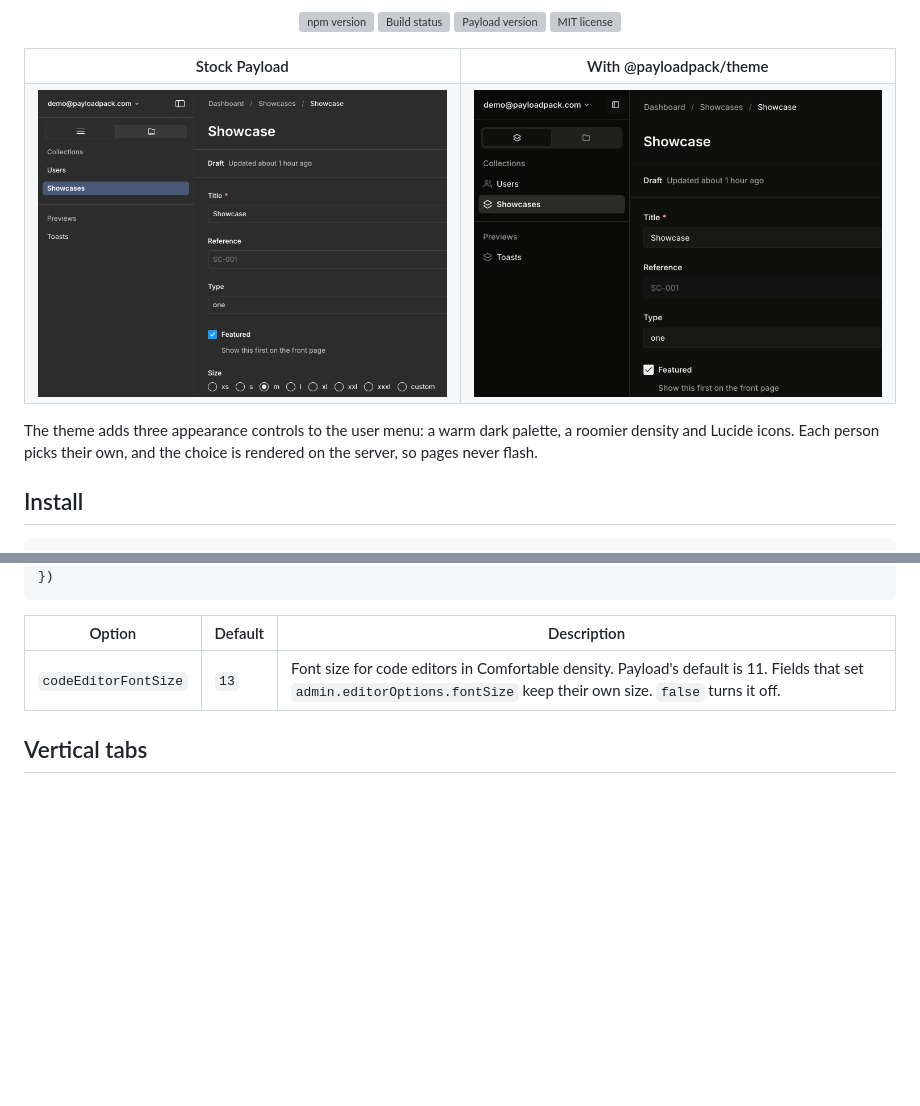
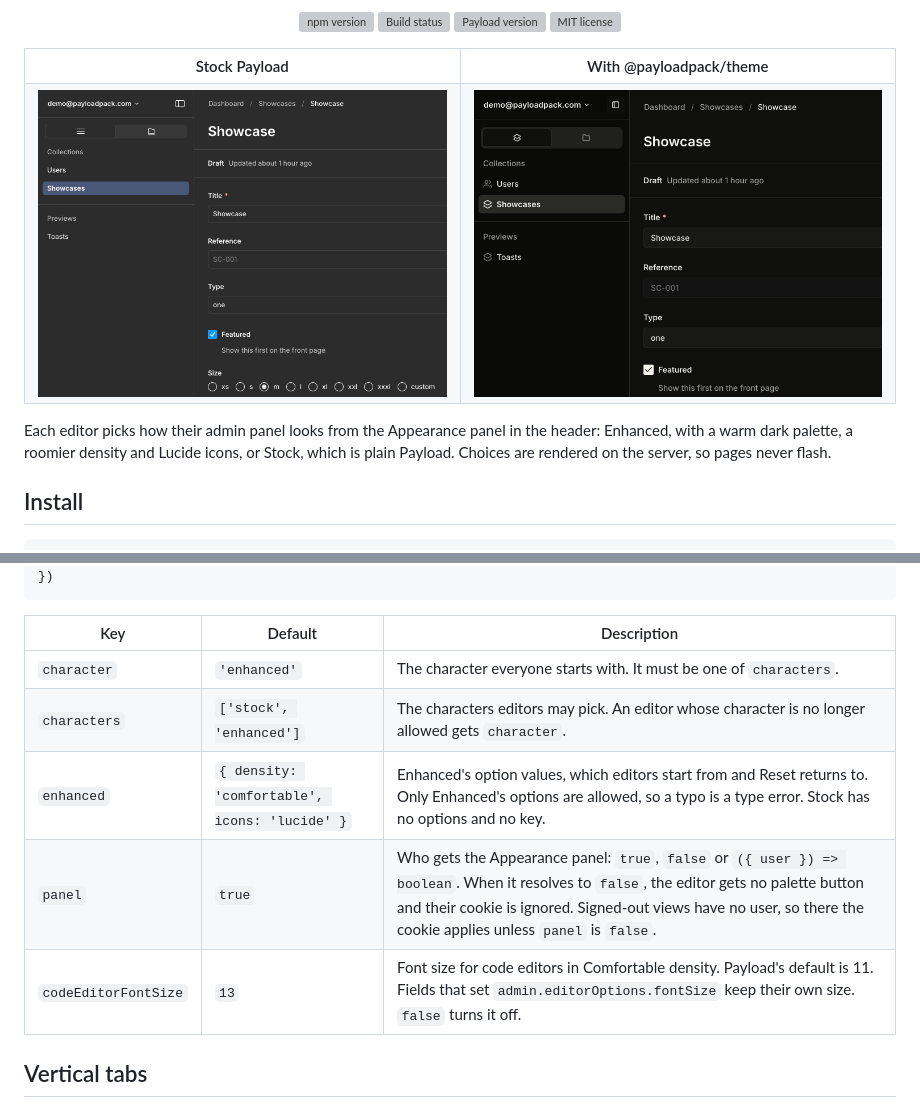
Before and after one commit to payloadpack/theme, a Markdown page: README.md, 2 parts joined by grey strips. GitHub-like rendering; blank space fills up the shorter version; grey boxes are pictures that could not be loaded.

````diff
--- a/README.md
+++ b/README.md
@@ -30,7 +30,7 @@
   </tr>
 </table>
 
-The theme adds three appearance controls to the user menu: a warm dark palette, a roomier density and Lucide icons. Each person picks their own, and the choice is rendered on the server, so pages never flash.
+Each editor picks how their admin panel looks from the Appearance panel in the header: Enhanced, with a warm dark palette, a roomier density and Lucide icons, or Stock, which is plain Payload. Choices are rendered on the server, so pages never flash.
 
 ## Install
 
@@ -87,9 +106,13 @@ themePlugin({
 })
 ```
 
-| Option               | Default | Description                                                                                                                                                           |
-| -------------------- | ------- | --------------------------------------------------------------------------------------------------------------------------------------------------------------------- |
-| `codeEditorFontSize` | `13`    | Font size for code editors in Comfortable density. Payload's default is 11. Fields that set `admin.editorOptions.fontSize` keep their own size. `false` turns it off. |
+| Key                  | Default                                       | Description                                                                                                                                                                                                                                                  |
+| -------------------- | --------------------------------------------- | ------------------------------------------------------------------------------------------------------------------------------------------------------------------------------------------------------------------------------------------------------------ |
+| `character`          | `'enhanced'`                                  | The character everyone starts with. It must be one of `characters`.                                                                                                                                                                                          |
+| `characters`         | `['stock', 'enhanced']`                       | The characters editors may pick. An editor whose character is no longer allowed gets `character`.                                                                                                                                                            |
+| `enhanced`           | `{ density: 'comfortable', icons: 'lucide' }` | Enhanced's option values, which editors start from and Reset returns to. Only Enhanced's options are allowed, so a typo is a type error. Stock has no options and no key.                                                                                    |
+| `panel`              | `true`                                        | Who gets the Appearance panel: `true`, `false` or `({ user }) => boolean`. When it resolves to `false`, the editor gets no palette button and their cookie is ignored. Signed-out views have no user, so there the cookie applies unless `panel` is `false`. |
+| `codeEditorFontSize` | `13`                                          | Font size for code editors in Comfortable density. Payload's default is 11. Fields that set `admin.editorOptions.fontSize` keep their own size. `false` turns it off.                                                                                        |
 
 ## Vertical tabs
 
````
Also changed, not shown: other parts of README.md (+32 -13 lines), .github/assets/appearance-dark.png, .github/assets/appearance-light.png, 1 other file.
